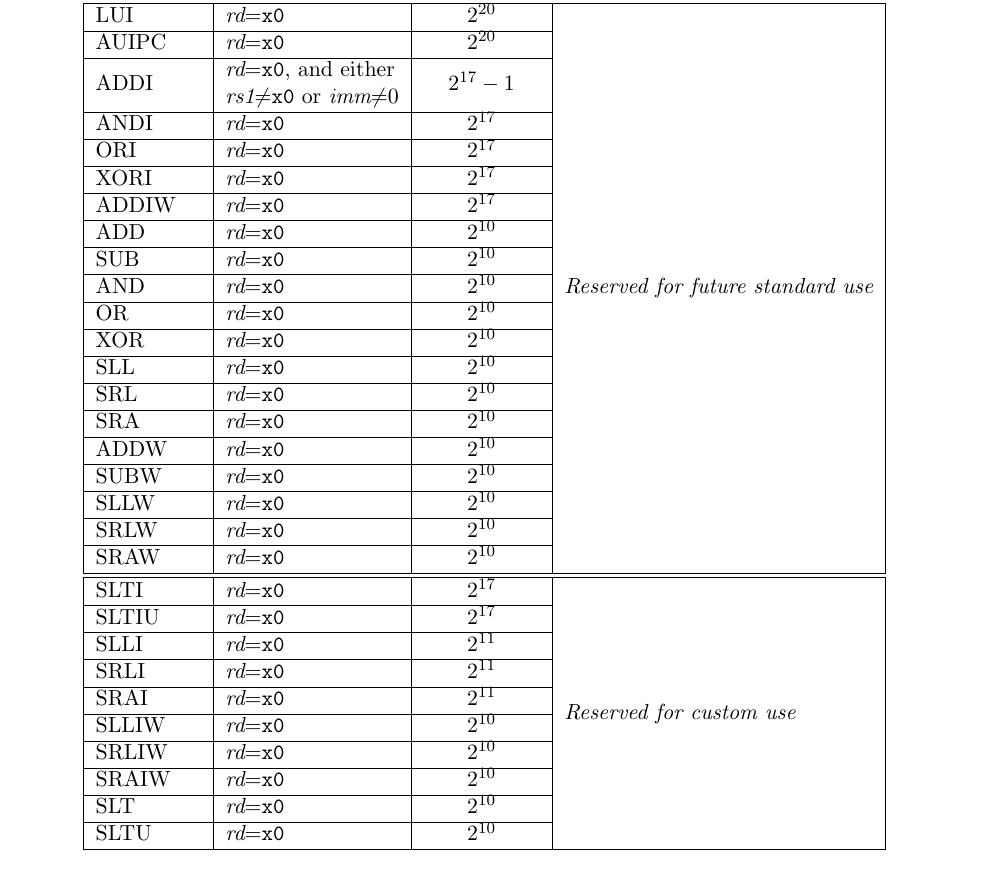
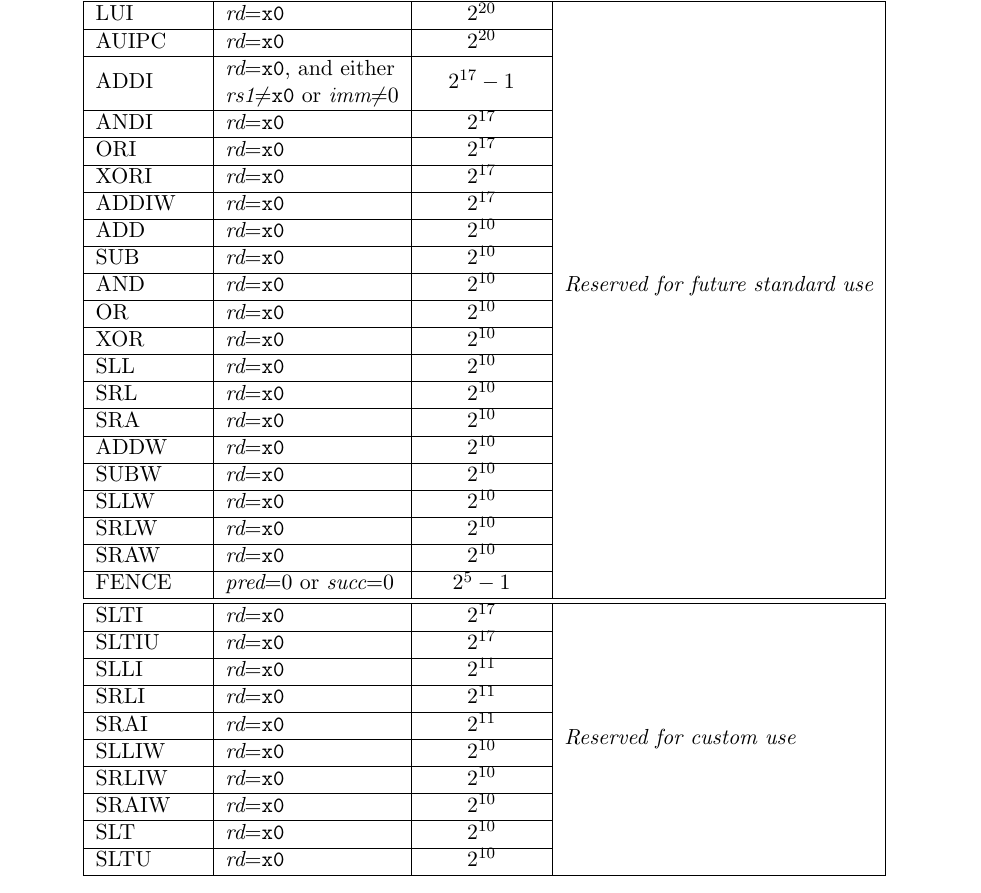
Before and after one commit to riscv/riscv-isa-manual, a LaTeX thesis (src/riscv-spec.tex, which reads src/rv64.tex): part of page 55 of 234, cut so that both start at the same text. Compiled offline with pdfLaTeX.

Commit message:
Adding FENCE to the table of RV64 HINT instructions

```diff
--- a/src/rv64.tex
+++ b/src/rv64.tex
@@ -286,7 +286,8 @@ will ever be defined in this subspace.
   SUBW                  & {\em rd}={\tt x0}                           & $2^{10}$                    & \\ \cline{1-3}
   SLLW                  & {\em rd}={\tt x0}                           & $2^{10}$                    & \\ \cline{1-3}
   SRLW                  & {\em rd}={\tt x0}                           & $2^{10}$                    & \\ \cline{1-3}
-  SRAW                  & {\em rd}={\tt x0}                           & $2^{10}$                    & \\ \hline \hline
+  SRAW                  & {\em rd}={\tt x0}                           & $2^{10}$                    & \\ \cline{1-3}
+  FENCE                 & {\em pred}=0 or {\em succ}=0                & $2^{5}-1$                   & \\ \hline \hline
   SLTI                  & {\em rd}={\tt x0}                           & $2^{17}$                    & \multirow{10}{*}{\em Reserved for custom use} \\ \cline{1-3}
   SLTIU                 & {\em rd}={\tt x0}                           & $2^{17}$                    & \\ \cline{1-3}
   SLLI                  & {\em rd}={\tt x0}                           & $2^{11}$                    & \\ \cline{1-3}
```
